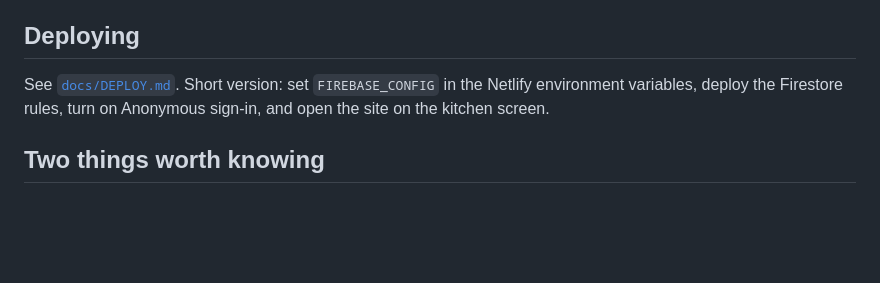
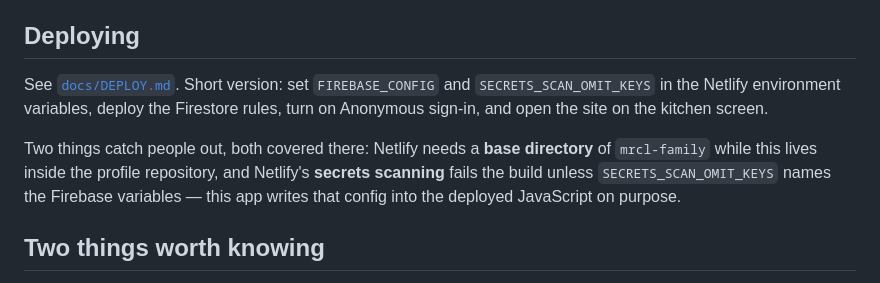
Before and after one commit to christo1384/christo1384, a Markdown page: mrcl-family/README.md, the part around the change. Rendered like a GitHub page; blank space fills up the shorter version.

```diff
--- a/mrcl-family/README.md
+++ b/mrcl-family/README.md
@@ -116,9 +116,16 @@ a useful error if Firebase cannot be reached at all.
 
 ## Deploying
 
-See [`docs/DEPLOY.md`](docs/DEPLOY.md). Short version: set `FIREBASE_CONFIG` in
-the Netlify environment variables, deploy the Firestore rules, turn on
-Anonymous sign-in, and open the site on the kitchen screen.
+See [`docs/DEPLOY.md`](docs/DEPLOY.md). Short version: set `FIREBASE_CONFIG`
+and `SECRETS_SCAN_OMIT_KEYS` in the Netlify environment variables, deploy the
+Firestore rules, turn on Anonymous sign-in, and open the site on the kitchen
+screen.
+
+Two things catch people out, both covered there: Netlify needs a **base
+directory** of `mrcl-family` while this lives inside the profile repository,
+and Netlify's **secrets scanning** fails the build unless
+`SECRETS_SCAN_OMIT_KEYS` names the Firebase variables — this app writes that
+config into the deployed JavaScript on purpose.
 
 ## Two things worth knowing
 
```
Also changed, not shown: mrcl-family/docs/DEPLOY.md (+49 -1 lines).
